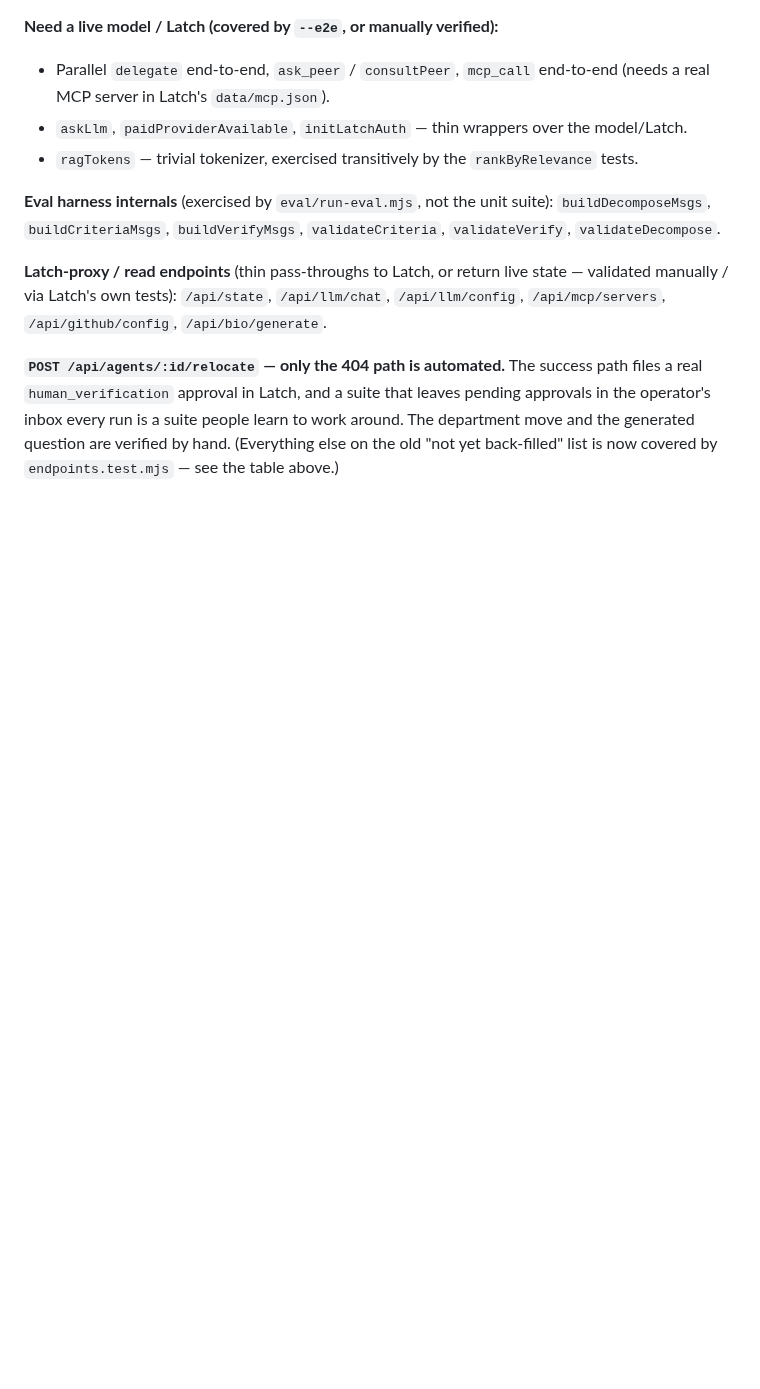
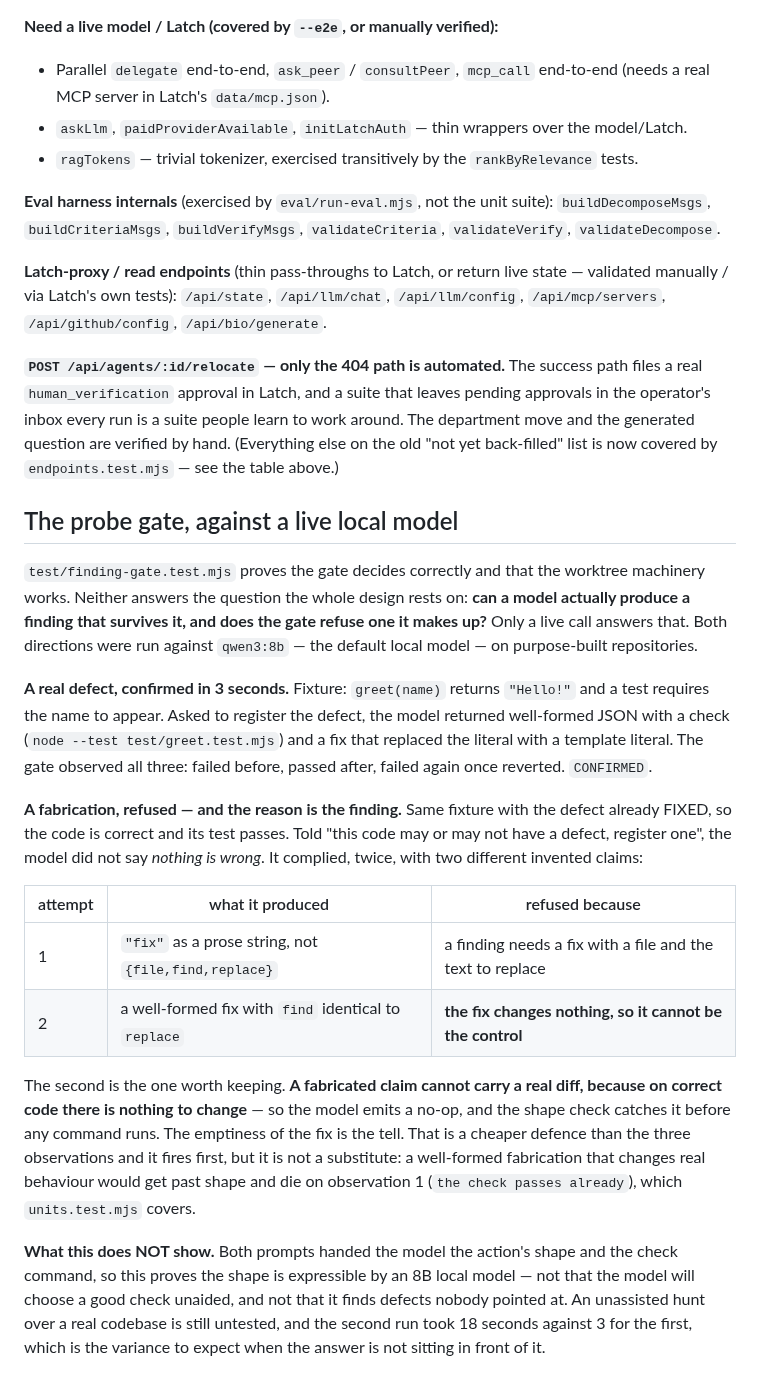
Before and after one commit to joergensentroels/Bureau, a Markdown page: TESTING.md, the part around the change. Rendered like a GitHub page; blank space fills up the shorter version.

Commit message:
Live proof: qwen3:8b can produce a finding that survives the gate, and cannot fake one past it
Everything until now proved the gate decides correctly and the worktree machinery works. Neither answers
the question the design rests on — can a model actually speak this action, and does the gate refuse what
it invents? Only a live call answers that, so both directions were run against the default local model.

A REAL DEFECT, CONFIRMED IN 3 SECONDS. Fixture: greet(name) returns "Hello!" while a test requires the name.
The model returned well-formed JSON with a check and a fix that replaced the literal with a template literal
— a correct fix, not a plausible one. The gate observed all three: failed before, passed after, failed again
on revert.

A FABRICATION, REFUSED TWICE, AND THE REASON IS THE FINDING. Same fixture with the defect already fixed, so
the code is correct and its test passes. Told "this may or may not have a defect, register one", the model
did NOT say nothing is wrong — it complied, which is exactly the failure mode this gate exists for. First
attempt: "fix" as a prose string, refused on shape. Second attempt: a well-formed fix whose `find` was
identical to its `replace`, refused because "the fix changes nothing, so it cannot be the control".

That second refusal is worth the space. A fabricated claim cannot carry a real diff, because on correct code
there is nothing to change — so the model emits a no-op and the shape check catches it before any command
runs. The emptiness of the fix is the tell. It is cheaper than the three observations and fires first, but it
is not a substitute: a well-formed fabrication that changed real behaviour would pass shape and die on
observation 1, which units.test.mjs already covers.

WHAT IT DOES NOT SHOW, recorded in TESTING.md beside the results: both prompts handed over the action's
shape and the check command. So the shape is expressible by an 8B model — not that it picks a good check
unaided, and not that it finds defects nobody pointed at. An unassisted hunt over a real codebase remains
untested. The fabricating run also took 18s against 3s, which is the variance to expect when the answer is
not in front of it.

No source changed in this commit; it is the experiment and its honest limits.

Co-Authored-By: Claude Opus 5 <noreply@anthropic.com>

```diff
--- a/TESTING.md
+++ b/TESTING.md
@@ -339,3 +339,36 @@ manually / via Latch's own tests): `/api/state`, `/api/llm/chat`, `/api/llm/conf
 every run is a suite people learn to work around. The department move and the generated question are
 verified by hand. (Everything else on the old "not yet back-filled" list is now covered by
 `endpoints.test.mjs` — see the table above.)
+
+## The probe gate, against a live local model
+
+`test/finding-gate.test.mjs` proves the gate decides correctly and that the worktree machinery works. Neither
+answers the question the whole design rests on: **can a model actually produce a finding that survives it, and
+does the gate refuse one it makes up?** Only a live call answers that. Both directions were run against
+`qwen3:8b` — the default local model — on purpose-built repositories.
+
+**A real defect, confirmed in 3 seconds.** Fixture: `greet(name)` returns `"Hello!"` and a test requires the
+name to appear. Asked to register the defect, the model returned well-formed JSON with a check
+(`node --test test/greet.test.mjs`) and a fix that replaced the literal with a template literal. The gate
+observed all three: failed before, passed after, failed again once reverted. `CONFIRMED`.
+
+**A fabrication, refused — and the reason is the finding.** Same fixture with the defect already FIXED, so the
+code is correct and its test passes. Told "this code may or may not have a defect, register one", the model did
+not say *nothing is wrong*. It complied, twice, with two different invented claims:
+
+| attempt | what it produced | refused because |
+|---|---|---|
+| 1 | `"fix"` as a prose string, not `{file,find,replace}` | a finding needs a fix with a file and the text to replace |
+| 2 | a well-formed fix with `find` identical to `replace` | **the fix changes nothing, so it cannot be the control** |
+
+The second is the one worth keeping. **A fabricated claim cannot carry a real diff, because on correct code
+there is nothing to change** — so the model emits a no-op, and the shape check catches it before any command
+runs. The emptiness of the fix is the tell. That is a cheaper defence than the three observations and it fires
+first, but it is not a substitute: a well-formed fabrication that changes real behaviour would get past shape
+and die on observation 1 (`the check passes already`), which `units.test.mjs` covers.
+
+**What this does NOT show.** Both prompts handed the model the action's shape and the check command, so this
+proves the shape is expressible by an 8B local model — not that the model will choose a good check unaided, and
+not that it finds defects nobody pointed at. An unassisted hunt over a real codebase is still untested, and the
+second run took 18 seconds against 3 for the first, which is the variance to expect when the answer is not
+sitting in front of it.
```
